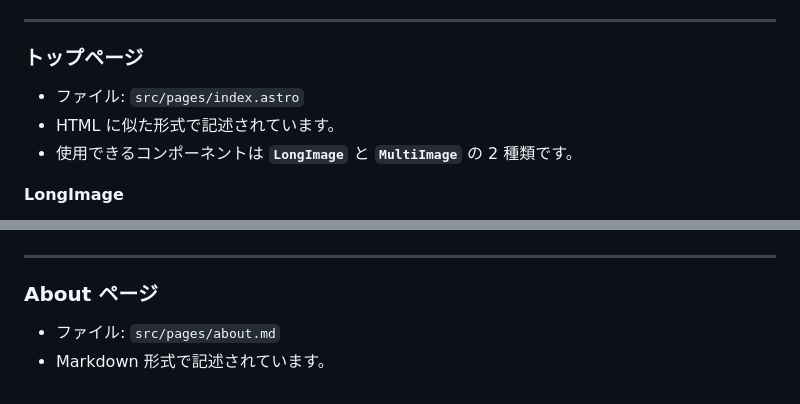
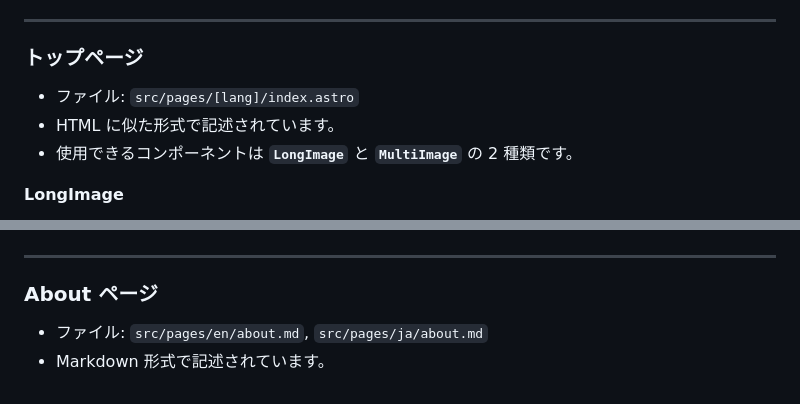
Before and after one commit to Alexs7zzh/awwp, a Markdown page: README.md, 2 parts joined by grey strips. Drawn GitHub-style.

```diff
--- a/README.md
+++ b/README.md
@@ -110,7 +110,7 @@ _注意_: YAML で複数行テキストを扱う場合は `|-` を使用しま
 
 ### トップページ
 
-- ファイル: `src/pages/index.astro`
+- ファイル: `src/pages/[lang]/index.astro`
 - HTML に似た形式で記述されています。
 - 使用できるコンポーネントは **`LongImage`** と **`MultiImage`** の 2 種類です。
 
@@ -148,5 +148,5 @@ _注意_: YAML で複数行テキストを扱う場合は `|-` を使用しま
 
 ### About ページ
 
-- ファイル: `src/pages/about.md`
+- ファイル: `src/pages/en/about.md`, `src/pages/ja/about.md`
 - Markdown 形式で記述されています。
```
